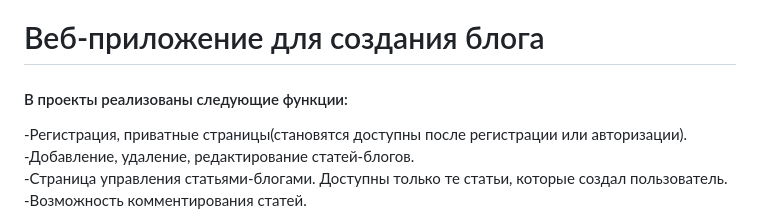
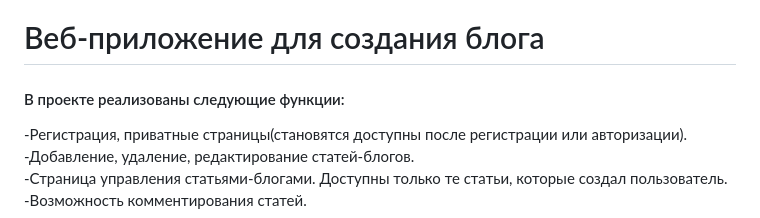
Before and after one commit to Mudretz/appBlog, a Markdown page: README.md, the part around the change. Drawn GitHub-style.

```diff
--- a/README.md
+++ b/README.md
@@ -1,5 +1,5 @@
 # Веб-приложение для создания блога
-#### В проекты реализованы следующие функции:
+#### В проекте реализованы следующие функции:
 -Регистрация, приватные страницы(становятся доступны после регистрации или авторизации).\
 -Добавление, удаление, редактирование статей-блогов.\
 -Страница управления статьями-блогами. Доступны только те статьи, которые создал пользователь.\
```
